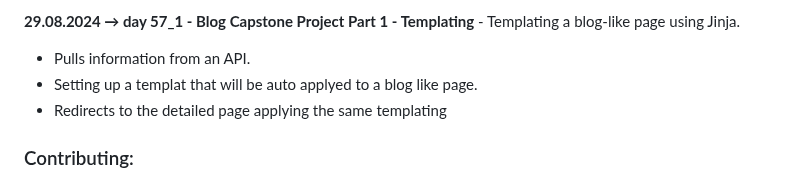
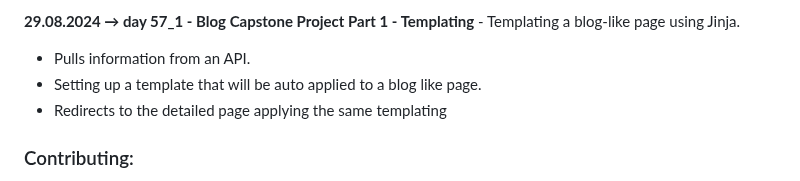
Before and after one commit to dbeniamin/1-100_PythonCode_Challenge, a Markdown page: README.md, the part around the change. Drawn GitHub-style.

```diff
--- a/README.md
+++ b/README.md
@@ -259,7 +259,7 @@ You can customize the files / folders as needed for your own desired usage. Feel
 
 **29.08.2024 → day 57_1 - Blog Capstone Project Part 1 - Templating** - Templating a blog-like page using Jinja.
 - Pulls information from an API.
-- Setting up a templat that will be auto applyed to a blog like page.
+- Setting up a template that will be auto applied to a blog like page.
 - Redirects to the detailed page applying the same templating
 
 
```
